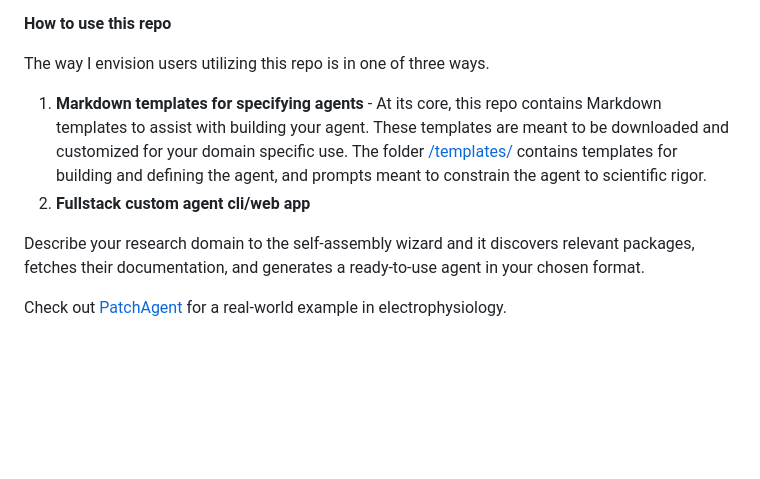
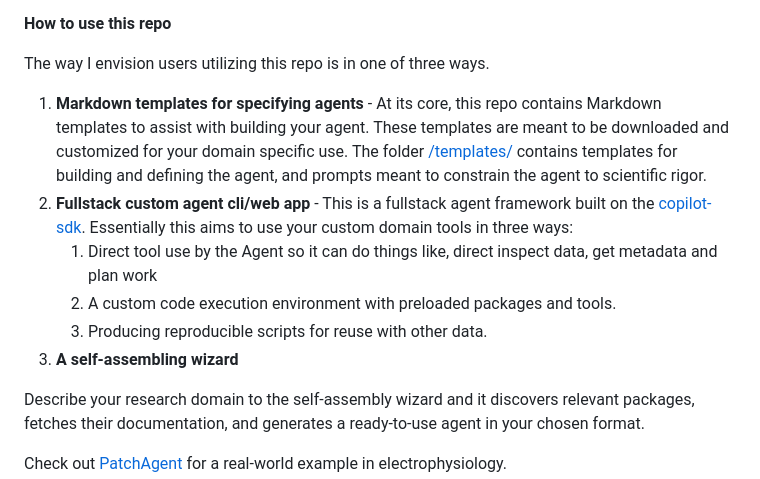
Before and after one commit to smestern/sciagent, a Markdown page: README.md, the part around the change. Rendered like a GitHub page; blank space fills up the shorter version.

Commit message:
feat: Enhance README with detailed usage instructions for fullstack custom agent CLI/web app

```diff
--- a/README.md
+++ b/README.md
@@ -15,8 +15,13 @@ The idea here is to build more human-in-the-loop scientific coding tools. Landin
 **How to use this repo**
 
 The way I envision users utilizing this repo is in one of three ways.
+
 1. **Markdown templates for specifying agents** - At its core, this repo contains Markdown templates to assist with building your agent. These templates are meant to be downloaded and customized for your domain specific use. The folder [/templates/](github.com/smestern/sciagent/templates/) contains templates for building and defining the agent, and prompts meant to constrain the agent to scientific rigor.
-2. **Fullstack custom agent cli/web app**
+2. **Fullstack custom agent cli/web app** - This is a fullstack agent framework built on the [copilot-sdk](https://github.com/github/copilot-sdk). Essentially this aims to use your custom domain tools in three ways:
+   1. Direct tool use by the Agent so it can do things like, direct inspect data, get metadata and plan work
+   2. A custom code execution environment with preloaded packages and tools.
+   3. Producing reproducible scripts for reuse with other data.
+3. **A self-assembling wizard**
 
 
 Describe your research domain to the self-assembly wizard and it discovers relevant packages, fetches their documentation, and generates a ready-to-use agent in your chosen format.
```
